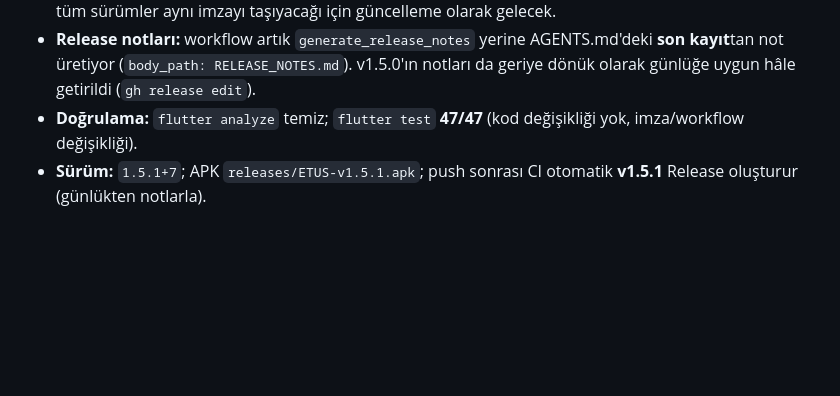
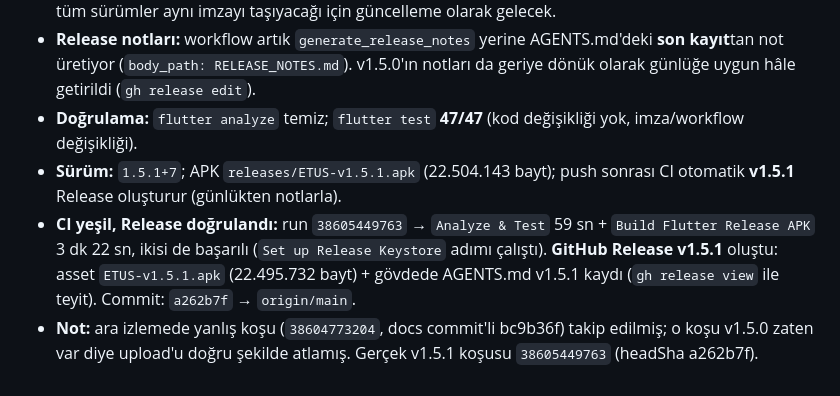
Before and after one commit to abdulsamet-kasal/etus, a Markdown page: AGENTS.md, the part around the change. GitHub-like rendering; blank space fills up the shorter version.

Commit message:
docs: log v1.5.1 CI success and release verification

```diff
--- a/AGENTS.md
+++ b/AGENTS.md
@@ -78,4 +78,6 @@
 - **Önemli:** telefondaki eski (debug imzalı) sürüm **bir kez silinip** v1.5.1 temiz kurulmalı; bundan sonraki tüm sürümler aynı imzayı taşıyacağı için güncelleme olarak gelecek.
 - **Release notları:** workflow artık `generate_release_notes` yerine AGENTS.md'deki **son kayıt**tan not üretiyor (`body_path: RELEASE_NOTES.md`). v1.5.0'ın notları da geriye dönük olarak günlüğe uygun hâle getirildi (`gh release edit`).
 - **Doğrulama:** `flutter analyze` temiz; `flutter test` **47/47** (kod değişikliği yok, imza/workflow değişikliği).
-- **Sürüm:** `1.5.1+7`; APK `releases/ETUS-v1.5.1.apk`; push sonrası CI otomatik **v1.5.1** Release oluşturur (günlükten notlarla).
+- **Sürüm:** `1.5.1+7`; APK `releases/ETUS-v1.5.1.apk` (22.504.143 bayt); push sonrası CI otomatik **v1.5.1** Release oluşturur (günlükten notlarla).
+- **CI yeşil, Release doğrulandı:** run `38605449763` → `Analyze & Test` 59 sn + `Build Flutter Release APK` 3 dk 22 sn, ikisi de başarılı (`Set up Release Keystore` adımı çalıştı). **GitHub Release v1.5.1** oluştu: asset `ETUS-v1.5.1.apk` (22.495.732 bayt) + gövdede AGENTS.md v1.5.1 kaydı (`gh release view` ile teyit). Commit: `a262b7f` → `origin/main`.
+- **Not:** ara izlemede yanlış koşu (`38604773204`, docs commit'li bc9b36f) takip edilmiş; o koşu v1.5.0 zaten var diye upload'u doğru şekilde atlamış. Gerçek v1.5.1 koşusu `38605449763` (headSha a262b7f).
```
